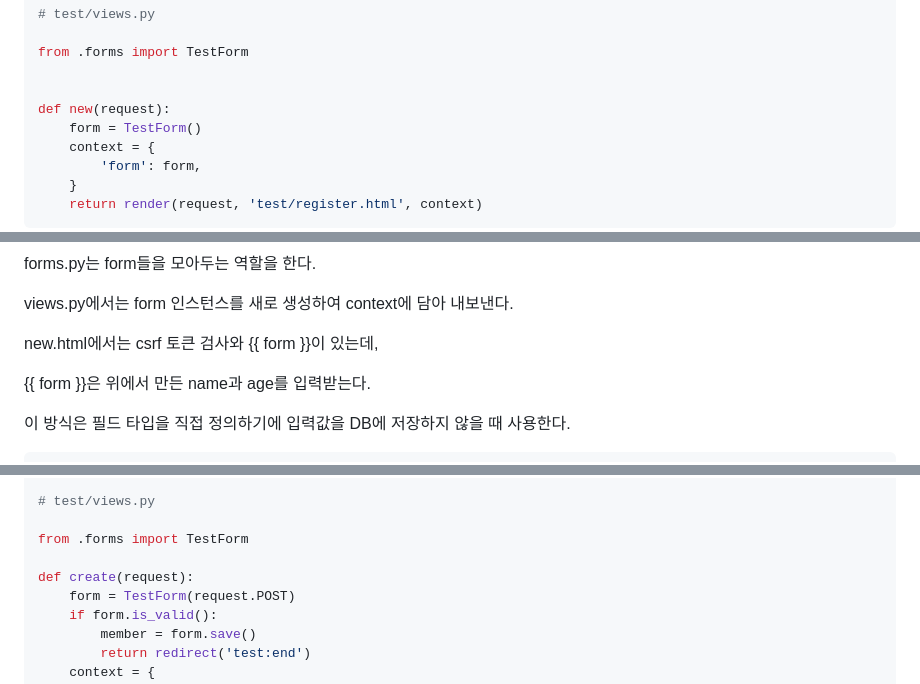
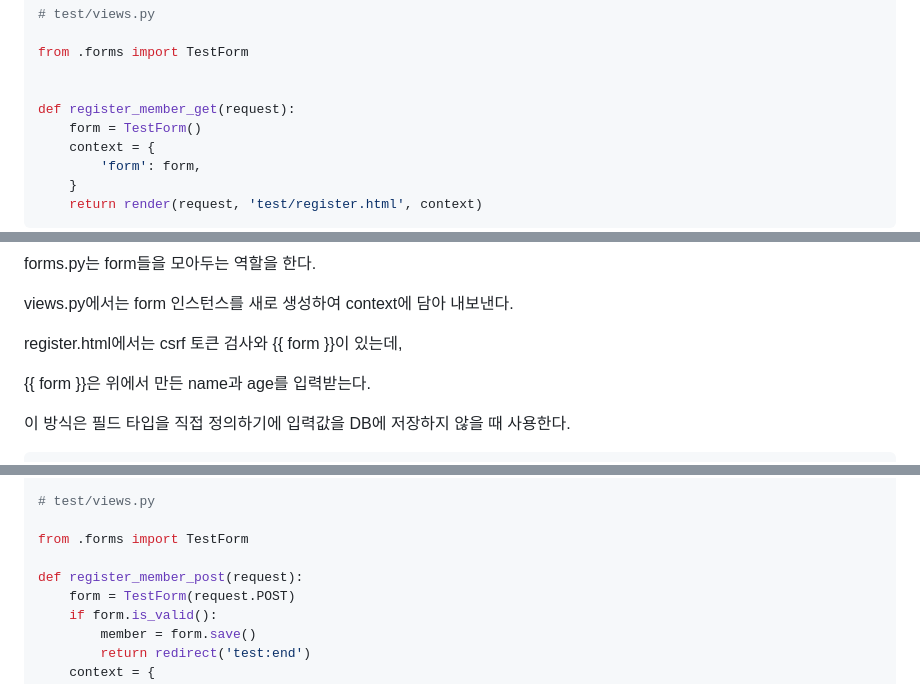
Before and after one commit to Diaboloss712/TIL, a Markdown page: Django/Form.md, 3 parts joined by grey strips. GitHub-like rendering.

Commit message:
명칭 통일

```diff
--- a/Django/Form.md
+++ b/Django/Form.md
@@ -28,7 +28,7 @@ class TestForm(forms.Form):
 from .forms import TestForm
 
 
-def new(request):
+def register_member_get(request):
     form = TestForm()
     context = {
         'form': form,
@@ -51,7 +51,7 @@ forms.py는 form들을 모아두는 역할을 한다.
 
 views.py에서는 form 인스턴스를 새로 생성하여 context에 담아 내보낸다.
 
-new.html에서는 csrf 토큰 검사와 {{ form }}이 있는데,
+register.html에서는 csrf 토큰 검사와 {{ form }}이 있는데,
 
 {{ form }}은 위에서 만든 name과 age를 입력받는다.
 
@@ -72,7 +72,7 @@ class TestForm(forms.ModelForm):
 
 from .forms import TestForm
 
-def create(request):
+def register_member_post(request):
     form = TestForm(request.POST)
     if form.is_valid():
         member = form.save()
```
Also changed, not shown: other parts of Django/Form.md (+1 -1 lines).
